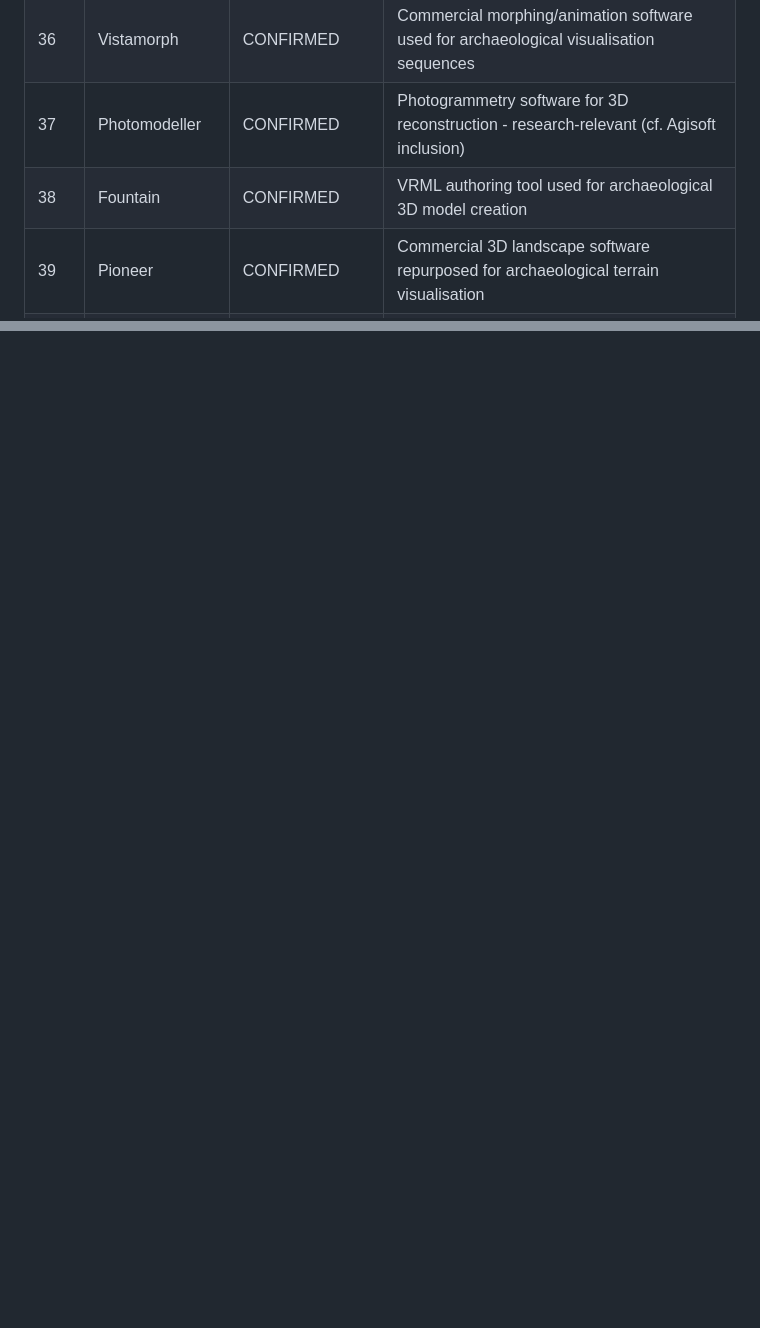
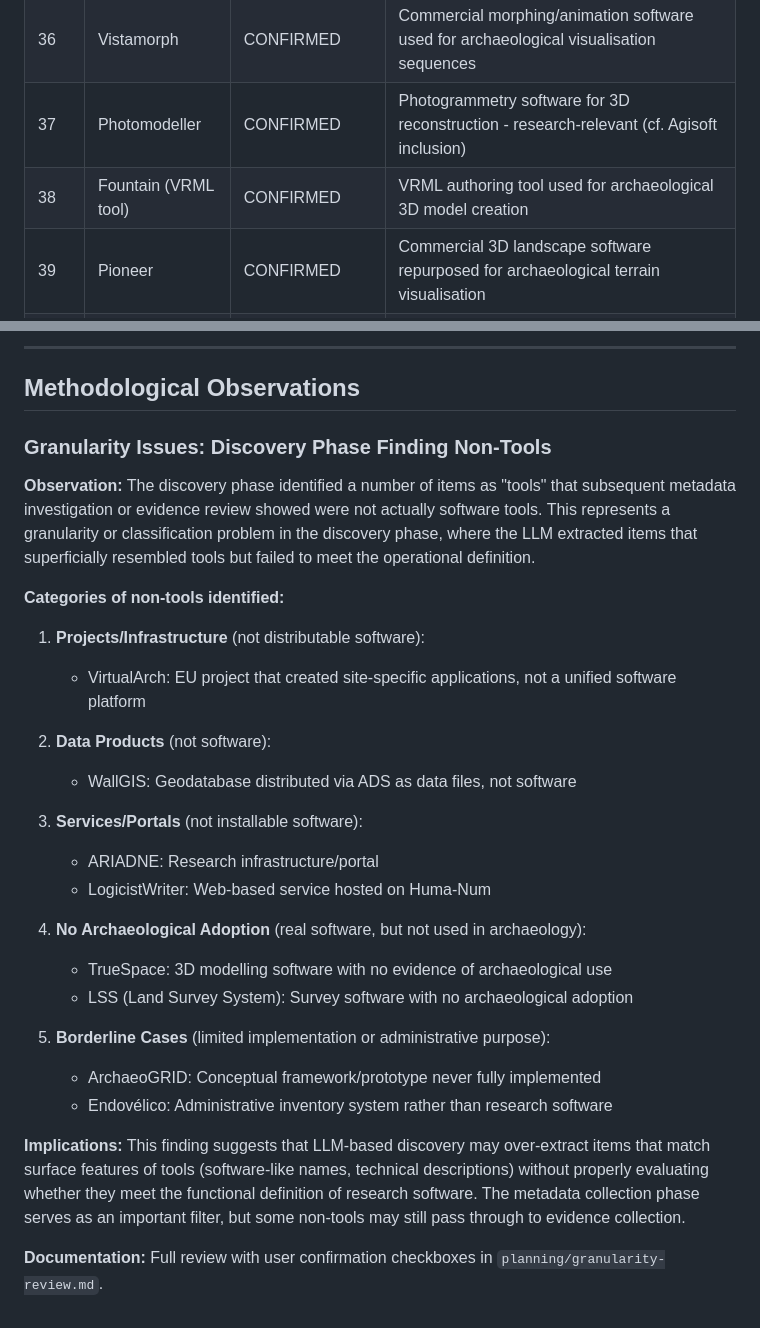
Before and after one commit to saross/theseus-ship, a Markdown page: llm-absence-judgement/planning/session-handover.md, 2 parts joined by grey strips. Rendered like a GitHub page; blank space fills up the shorter version.

```diff
--- a/llm-absence-judgement/planning/session-handover.md
+++ b/llm-absence-judgement/planning/session-handover.md
@@ -92,7 +92,7 @@ All entries from article: "Sensuous and reflexive GIS: exploring visualisation a
 | 35 | Vistapro | CONFIRMED | Commercial landscape visualisation software repurposed for archaeological terrain modelling |
 | 36 | Vistamorph | CONFIRMED | Commercial morphing/animation software used for archaeological visualisation sequences |
 | 37 | Photomodeller | CONFIRMED | Photogrammetry software for 3D reconstruction - research-relevant (cf. Agisoft inclusion) |
-| 38 | Fountain | CONFIRMED | VRML authoring tool used for archaeological 3D model creation |
+| 38 | Fountain (VRML tool) | CONFIRMED | VRML authoring tool used for archaeological 3D model creation |
 | 39 | Pioneer | CONFIRMED | Commercial 3D landscape software repurposed for archaeological terrain visualisation |
 | 40 | Pioneer Pro | CONFIRMED | Commercial 3D landscape software (enhanced version) repurposed for archaeological visualisation |
 | 41 | Truespace | CONFIRMED | Commercial 3D modelling software repurposed for archaeological object/site reconstruction |
@@ -189,0 +251,31 @@ All items in `verification-todo.md` have been resolved:
+---
+
+## Methodological Observations
+
+### Granularity Issues: Discovery Phase Finding Non-Tools
+
+**Observation:** The discovery phase identified a number of items as "tools" that subsequent metadata investigation or evidence review showed were not actually software tools. This represents a granularity or classification problem in the discovery phase, where the LLM extracted items that superficially resembled tools but failed to meet the operational definition.
+
+**Categories of non-tools identified:**
+
+1. **Projects/Infrastructure** (not distributable software):
+   - VirtualArch: EU project that created site-specific applications, not a unified software platform
+
+2. **Data Products** (not software):
+   - WallGIS: Geodatabase distributed via ADS as data files, not software
+
+3. **Services/Portals** (not installable software):
+   - ARIADNE: Research infrastructure/portal
+   - LogicistWriter: Web-based service hosted on Huma-Num
+
+4. **No Archaeological Adoption** (real software, but not used in archaeology):
+   - TrueSpace: 3D modelling software with no evidence of archaeological use
+   - LSS (Land Survey System): Survey software with no archaeological adoption
+
+5. **Borderline Cases** (limited implementation or administrative purpose):
+   - ArchaeoGRID: Conceptual framework/prototype never fully implemented
+   - Endovélico: Administrative inventory system rather than research software
+
+**Implications:** This finding suggests that LLM-based discovery may over-extract items that match surface features of tools (software-like names, technical descriptions) without properly evaluating whether they meet the functional definition of research software. The metadata collection phase serves as an important filter, but some non-tools may still pass through to evidence collection.
+
+**Documentation:** Full review with user confirmation checkboxes in `planning/granularity-review.md`.
```
Also changed, not shown: other parts of llm-absence-judgement/planning/session-handover.md (+61 -0 lines), llm-absence-judgement/planning/granularity-review.md (added, +175 -0 lines).
